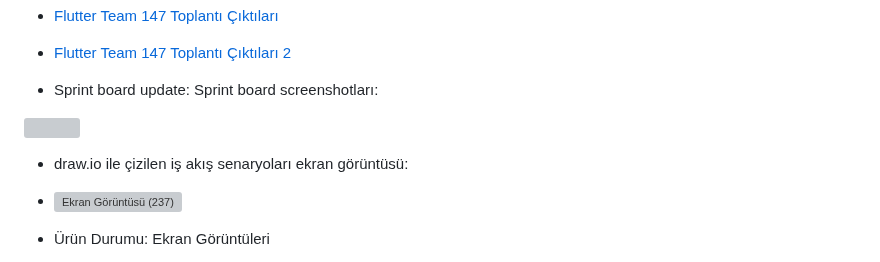
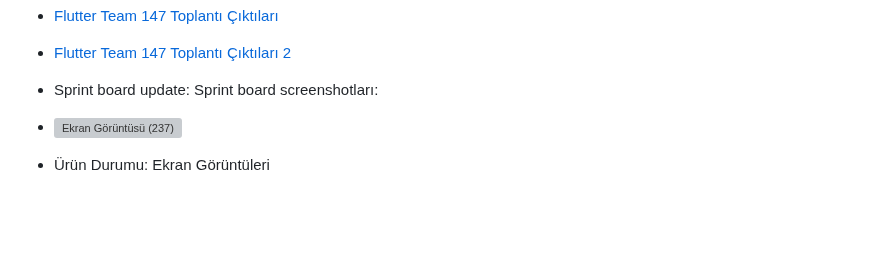
Before and after one commit to Niserie1/f147, a Markdown page: README.md, the part around one of its changes. Drawn GitHub-style; blank space fills up the shorter version; grey boxes are pictures that could not be loaded.

```diff
--- a/README.md
+++ b/README.md
@@ -155,5 +154,4 @@ Bu sprintte tanıştık, fikirlerimiz hakkında konuştuk ve anafikrimiz konusun
 
-- draw.io ile çizilen iş akış senaryoları ekran görüntüsü:
 -  ![Ekran Görüntüsü (237)](https://github.com/Niserie1/f147/assets/117301103/5e96b153-8243-42bb-bcd4-37bad70dfd25)
 
 
```
Also changed, not shown: other parts of README.md (+0 -1 lines).
